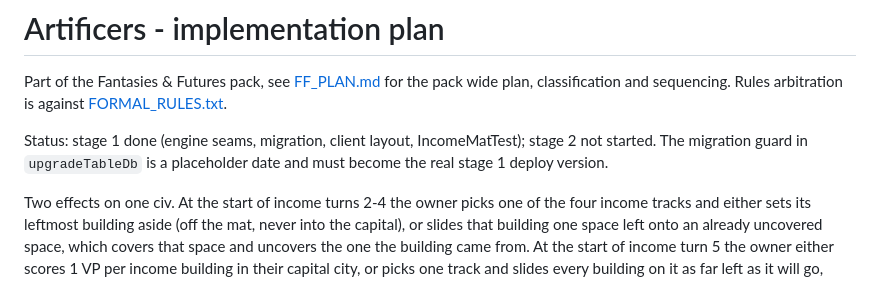
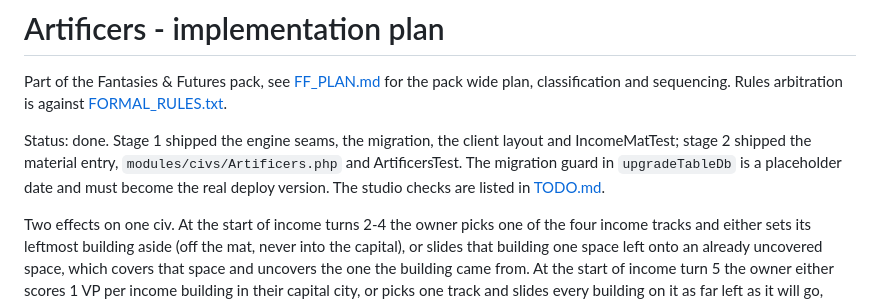
Before and after one commit to elaskavaia/bga-tapestry, a Markdown page: misc/FF_PLAN_ARTIFICERS.md, the part around the change. Drawn GitHub-style.

```diff
--- a/misc/FF_PLAN_ARTIFICERS.md
+++ b/misc/FF_PLAN_ARTIFICERS.md
@@ -3,9 +3,10 @@
 Part of the Fantasies & Futures pack, see [FF_PLAN.md](FF_PLAN.md) for the pack wide plan,
 classification and sequencing. Rules arbitration is against [FORMAL_RULES.txt](FORMAL_RULES.txt).
 
-Status: stage 1 done (engine seams, migration, client layout, IncomeMatTest); stage 2 not started.
-The migration guard in `upgradeTableDb` is a placeholder date and must become the real stage 1
-deploy version.
+Status: done. Stage 1 shipped the engine seams, the migration, the client layout and
+IncomeMatTest; stage 2 shipped the material entry, `modules/civs/Artificers.php` and
+ArtificersTest. The migration guard in `upgradeTableDb` is a placeholder date and must become the
+real deploy version. The studio checks are listed in [TODO.md](TODO.md).
 
 Two effects on one civ. At the start of income turns 2-4 the owner picks one of the four income
 tracks and either sets its leftmost building aside (off the mat, never into the capital), or slides
```
Also changed, not shown: misc/FF_PLAN.md (+1 -1 lines), misc/TODO.md (+31 -1 lines).
